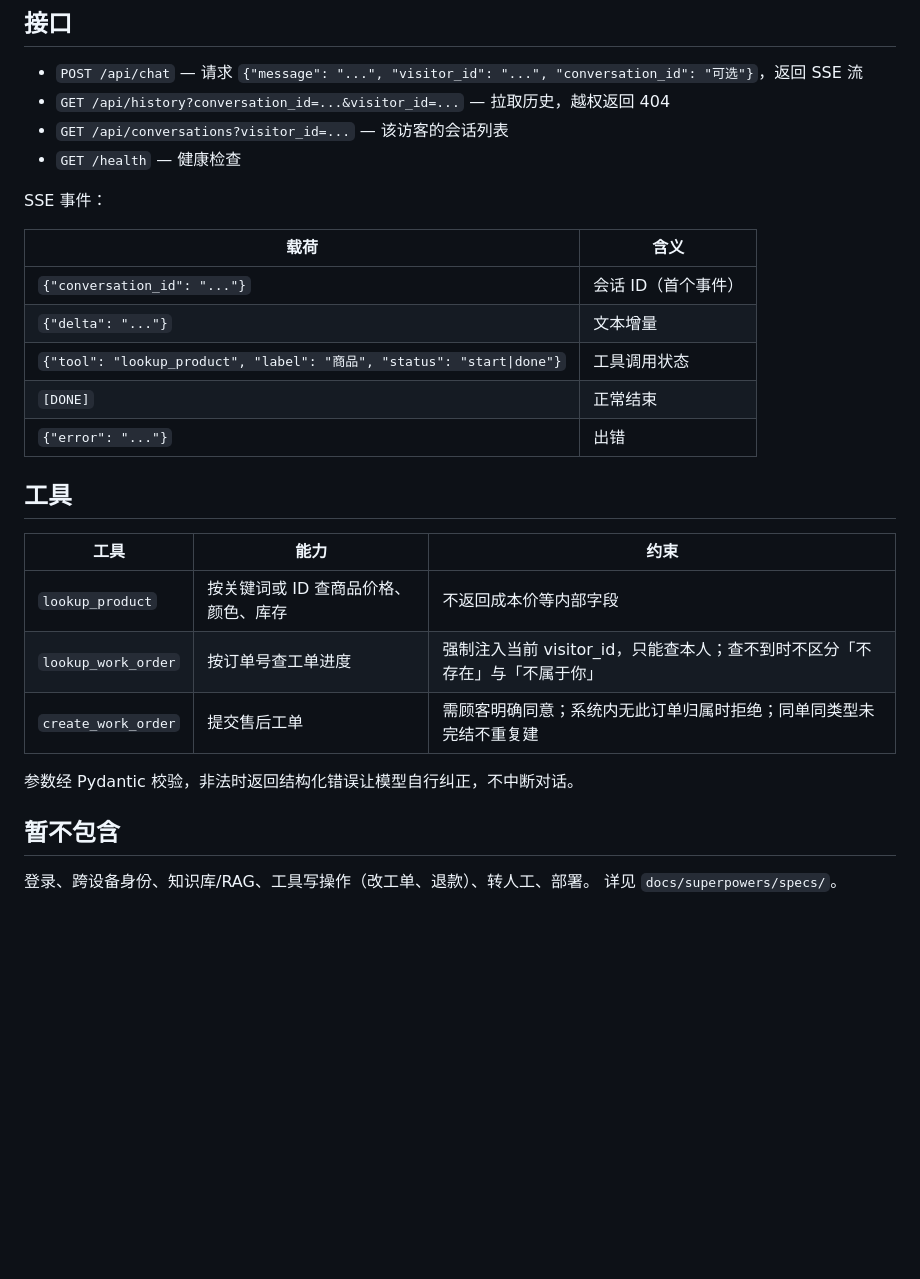
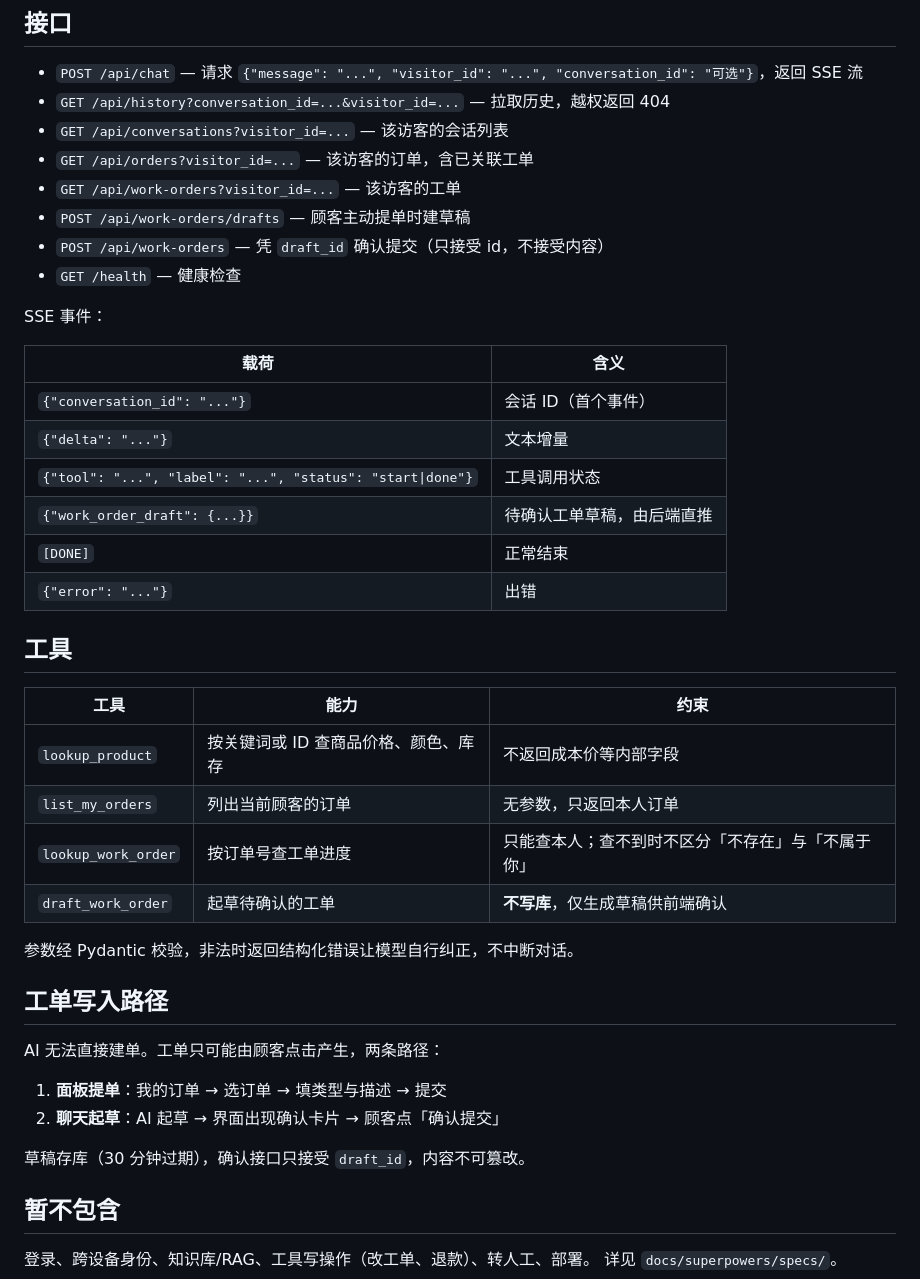
Before and after one commit to closetruth/ShopPilot, a Markdown page: README.md, the part around the change. Drawn GitHub-style; blank space fills up the shorter version.

Commit message:
docs: README 同步订单、草稿与双单据路径
上一轮改了工具集与写入模型，README 仍描述 create_work_order 直接建单，
与现在「AI 只能起草、顾客点击才写入」的实现不符。

Co-Authored-By: Claude Haiku 4.5 <noreply@anthropic.com>

```diff
--- a/README.md
+++ b/README.md
@@ -60,6 +60,10 @@ plans/         实施计划
 - `POST /api/chat` — 请求 `{"message": "...", "visitor_id": "...", "conversation_id": "可选"}`，返回 SSE 流
 - `GET /api/history?conversation_id=...&visitor_id=...` — 拉取历史，越权返回 404
 - `GET /api/conversations?visitor_id=...` — 该访客的会话列表
+- `GET /api/orders?visitor_id=...` — 该访客的订单，含已关联工单
+- `GET /api/work-orders?visitor_id=...` — 该访客的工单
+- `POST /api/work-orders/drafts` — 顾客主动提单时建草稿
+- `POST /api/work-orders` — 凭 `draft_id` 确认提交（只接受 id，不接受内容）
 - `GET /health` — 健康检查
 
 SSE 事件：
@@ -68,7 +72,8 @@ SSE 事件：
 |---|---|
 | `{"conversation_id": "..."}` | 会话 ID（首个事件） |
 | `{"delta": "..."}` | 文本增量 |
-| `{"tool": "lookup_product", "label": "商品", "status": "start\|done"}` | 工具调用状态 |
+| `{"tool": "...", "label": "...", "status": "start\|done"}` | 工具调用状态 |
+| `{"work_order_draft": {...}}` | 待确认工单草稿，由后端直推 |
 | `[DONE]` | 正常结束 |
 | `{"error": "..."}` | 出错 |
 
@@ -77,10 +82,20 @@ SSE 事件：
 | 工具 | 能力 | 约束 |
 |---|---|---|
 | `lookup_product` | 按关键词或 ID 查商品价格、颜色、库存 | 不返回成本价等内部字段 |
-| `lookup_work_order` | 按订单号查工单进度 | 强制注入当前 visitor_id，只能查本人；查不到时不区分「不存在」与「不属于你」 |
-| `create_work_order` | 提交售后工单 | 需顾客明确同意；系统内无此订单归属时拒绝；同单同类型未完结不重复建 |
+| `list_my_orders` | 列出当前顾客的订单 | 无参数，只返回本人订单 |
+| `lookup_work_order` | 按订单号查工单进度 | 只能查本人；查不到时不区分「不存在」与「不属于你」 |
+| `draft_work_order` | 起草待确认的工单 | **不写库**，仅生成草稿供前端确认 |
 
 参数经 Pydantic 校验，非法时返回结构化错误让模型自行纠正，不中断对话。
+
+## 工单写入路径
+
+AI 无法直接建单。工单只可能由顾客点击产生，两条路径：
+
+1. **面板提单**：我的订单 → 选订单 → 填类型与描述 → 提交
+2. **聊天起草**：AI 起草 → 界面出现确认卡片 → 顾客点「确认提交」
+
+草稿存库（30 分钟过期），确认接口只接受 `draft_id`，内容不可篡改。
 
 ## 暂不包含
 
```
